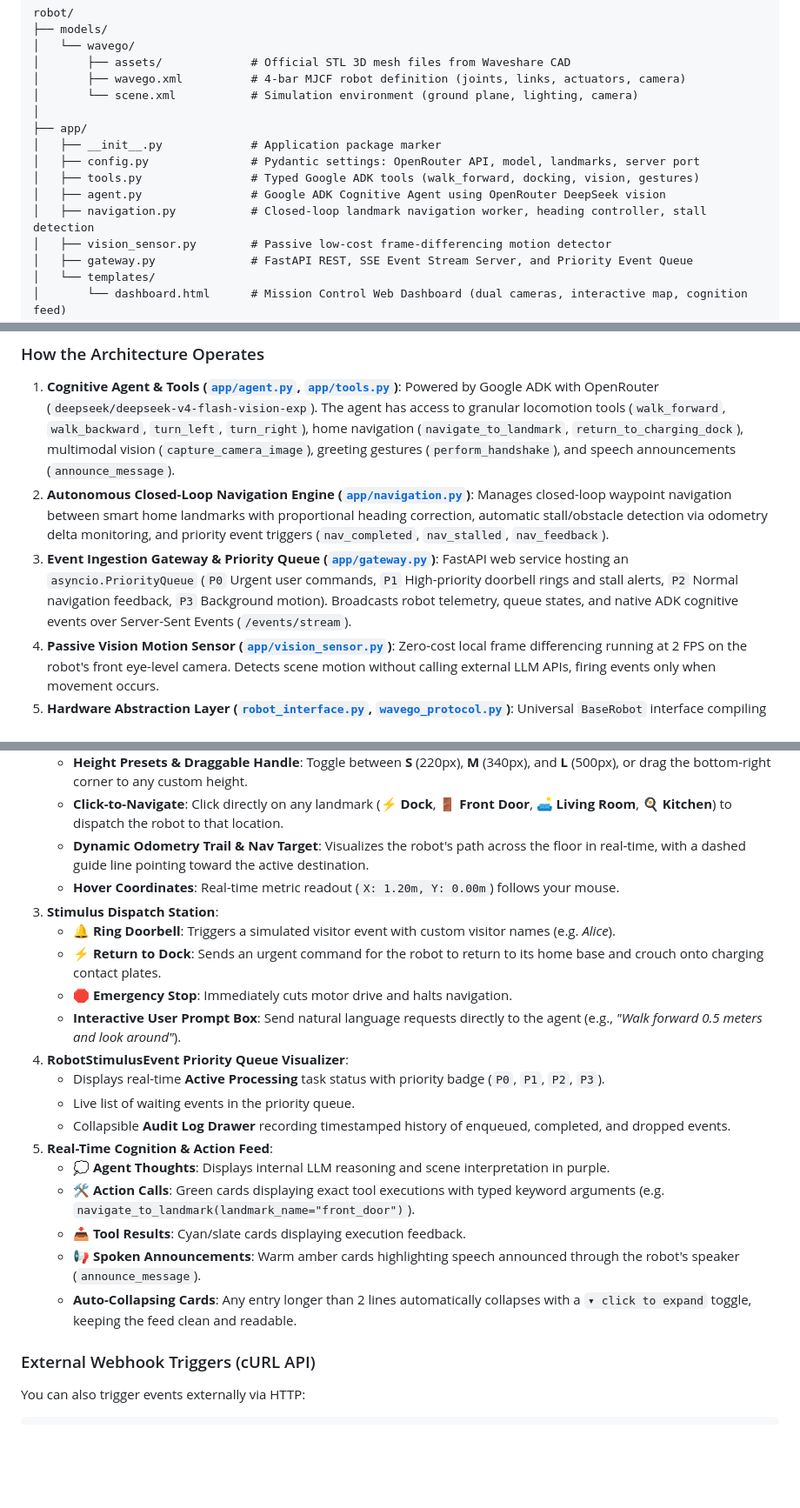
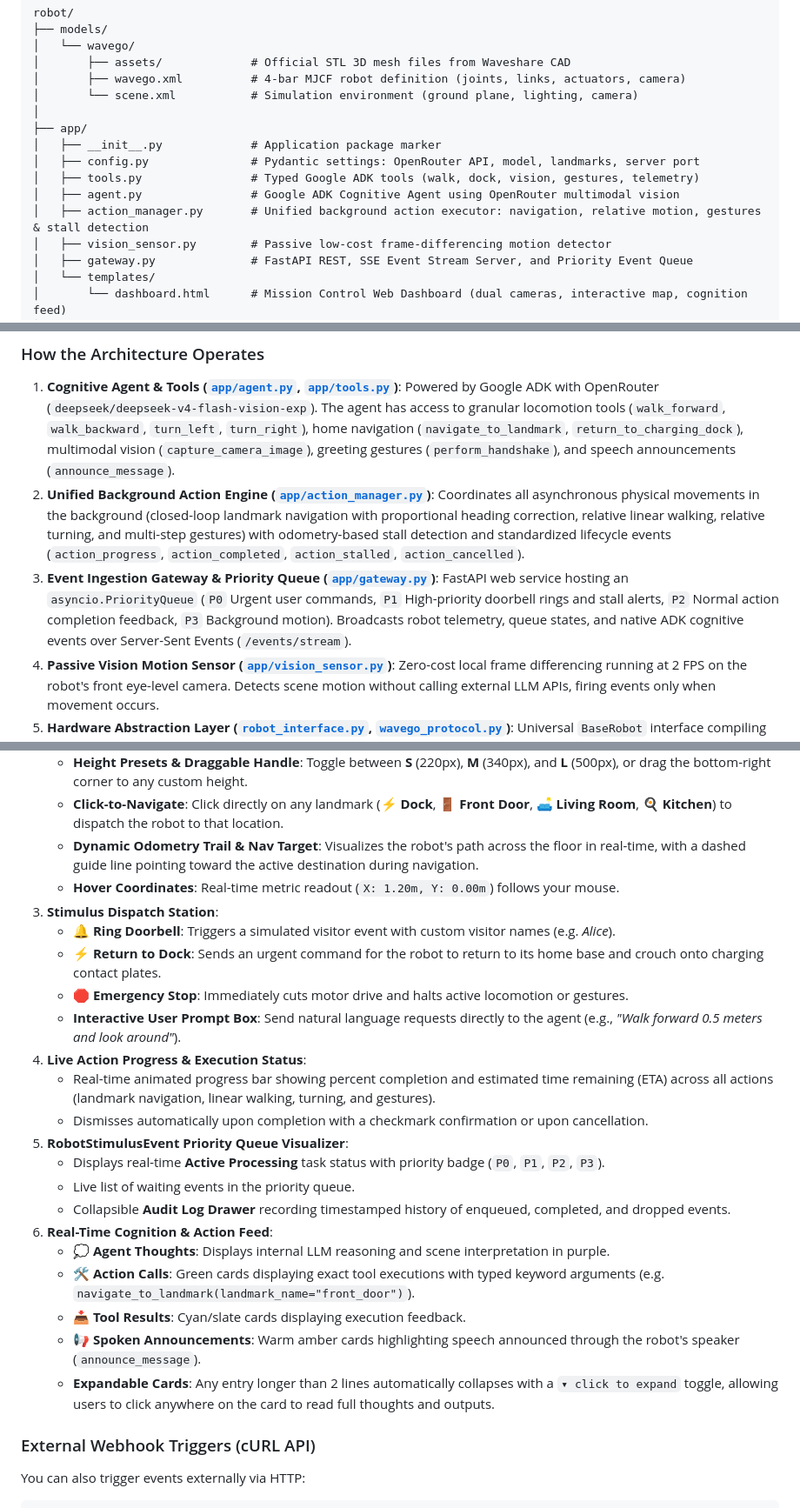
Before and after one commit to tkhouw/robot, a Markdown page: README.md, 3 parts joined by grey strips. Shown at 87% size. GitHub-like rendering; blank space fills up the shorter version.

```diff
--- a/README.md
+++ b/README.md
@@ -212,9 +212,9 @@ robot/
 ├── app/
 │   ├── __init__.py             # Application package marker
 │   ├── config.py               # Pydantic settings: OpenRouter API, model, landmarks, server port
-│   ├── tools.py                # Typed Google ADK tools (walk_forward, docking, vision, gestures)
-│   ├── agent.py                # Google ADK Cognitive Agent using OpenRouter DeepSeek vision
-│   ├── navigation.py           # Closed-loop landmark navigation worker, heading controller, stall detection
+│   ├── tools.py                # Typed Google ADK tools (walk, dock, vision, gestures, telemetry)
+│   ├── agent.py                # Google ADK Cognitive Agent using OpenRouter multimodal vision
+│   ├── action_manager.py       # Unified background action executor: navigation, relative motion, gestures & stall detection
 │   ├── vision_sensor.py        # Passive low-cost frame-differencing motion detector
 │   ├── gateway.py              # FastAPI REST, SSE Event Stream Server, and Priority Event Queue
 │   └── templates/
@@ -237,10 +237,10 @@ robot/
 
 1. **Cognitive Agent & Tools ([`app/agent.py`](app/agent.py), [`app/tools.py`](app/tools.py))**:
    Powered by Google ADK with OpenRouter (`deepseek/deepseek-v4-flash-vision-exp`). The agent has access to granular locomotion tools (`walk_forward`, `walk_backward`, `turn_left`, `turn_right`), home navigation (`navigate_to_landmark`, `return_to_charging_dock`), multimodal vision (`capture_camera_image`), greeting gestures (`perform_handshake`), and speech announcements (`announce_message`).
-2. **Autonomous Closed-Loop Navigation Engine ([`app/navigation.py`](app/navigation.py))**:
-   Manages closed-loop waypoint navigation between smart home landmarks with proportional heading correction, automatic stall/obstacle detection via odometry delta monitoring, and priority event triggers (`nav_completed`, `nav_stalled`, `nav_feedback`).
+2. **Unified Background Action Engine ([`app/action_manager.py`](app/action_manager.py))**:
+   Coordinates all asynchronous physical movements in the background (closed-loop landmark navigation with proportional heading correction, relative linear walking, relative turning, and multi-step gestures) with odometry-based stall detection and standardized lifecycle events (`action_progress`, `action_completed`, `action_stalled`, `action_cancelled`).
 3. **Event Ingestion Gateway & Priority Queue ([`app/gateway.py`](app/gateway.py))**:
-   FastAPI web service hosting an `asyncio.PriorityQueue` (`P0` Urgent user commands, `P1` High-priority doorbell rings and stall alerts, `P2` Normal navigation feedback, `P3` Background motion). Broadcasts robot telemetry, queue states, and native ADK cognitive events over Server-Sent Events (`/events/stream`).
+   FastAPI web service hosting an `asyncio.PriorityQueue` (`P0` Urgent user commands, `P1` High-priority doorbell rings and stall alerts, `P2` Normal action completion feedback, `P3` Background motion). Broadcasts robot telemetry, queue states, and native ADK cognitive events over Server-Sent Events (`/events/stream`).
 4. **Passive Vision Motion Sensor ([`app/vision_sensor.py`](app/vision_sensor.py))**:
    Zero-cost local frame differencing running at 2 FPS on the robot's front eye-level camera. Detects scene motion without calling external LLM APIs, firing events only when movement occurs.
 5. **Hardware Abstraction Layer ([`robot_interface.py`](robot_interface.py), [`wavego_protocol.py`](wavego_protocol.py))**:
@@ -285,23 +285,26 @@ The **Smart Home Mission Control Dashboard** provides a unified real-time operat
    - **Full Edge-to-Edge Responsive Canvas**: Automatically resizes to fit your browser or display pane with true 1:1 metric scale.
    - **Height Presets & Draggable Handle**: Toggle between **S** (220px), **M** (340px), and **L** (500px), or drag the bottom-right corner to any custom height.
    - **Click-to-Navigate**: Click directly on any landmark (⚡ **Dock**, 🚪 **Front Door**, 🛋️ **Living Room**, 🍳 **Kitchen**) to dispatch the robot to that location.
-   - **Dynamic Odometry Trail & Nav Target**: Visualizes the robot's path across the floor in real-time, with a dashed guide line pointing toward the active destination.
+   - **Dynamic Odometry Trail & Nav Target**: Visualizes the robot's path across the floor in real-time, with a dashed guide line pointing toward the active destination during navigation.
    - **Hover Coordinates**: Real-time metric readout (`X: 1.20m, Y: 0.00m`) follows your mouse.
 3. **Stimulus Dispatch Station**:
    - **🔔 Ring Doorbell**: Triggers a simulated visitor event with custom visitor names (e.g. *Alice*).
    - **⚡ Return to Dock**: Sends an urgent command for the robot to return to its home base and crouch onto charging contact plates.
-   - **🛑 Emergency Stop**: Immediately cuts motor drive and halts navigation.
+   - **🛑 Emergency Stop**: Immediately cuts motor drive and halts active locomotion or gestures.
    - **Interactive User Prompt Box**: Send natural language requests directly to the agent (e.g., *"Walk forward 0.5 meters and look around"*).
-4. **RobotStimulusEvent Priority Queue Visualizer**:
+4. **Live Action Progress & Execution Status**:
+   - Real-time animated progress bar showing percent completion and estimated time remaining (ETA) across all actions (landmark navigation, linear walking, turning, and gestures).
+   - Dismisses automatically upon completion with a checkmark confirmation or upon cancellation.
+5. **RobotStimulusEvent Priority Queue Visualizer**:
    - Displays real-time **Active Processing** task status with priority badge (`P0`, `P1`, `P2`, `P3`).
    - Live list of waiting events in the priority queue.
    - Collapsible **Audit Log Drawer** recording timestamped history of enqueued, completed, and dropped events.
-5. **Real-Time Cognition & Action Feed**:
+6. **Real-Time Cognition & Action Feed**:
    - **💭 Agent Thoughts**: Displays internal LLM reasoning and scene interpretation in purple.
    - **🛠️ Action Calls**: Green cards displaying exact tool executions with typed keyword arguments (e.g. `navigate_to_landmark(landmark_name="front_door")`).
    - **📥 Tool Results**: Cyan/slate cards displaying execution feedback.
    - **📢 Spoken Announcements**: Warm amber cards highlighting speech announced through the robot's speaker (`announce_message`).
-   - **Auto-Collapsing Cards**: Any entry longer than 2 lines automatically collapses with a `▾ click to expand` toggle, keeping the feed clean and readable.
+   - **Expandable Cards**: Any entry longer than 2 lines automatically collapses with a `▾ click to expand` toggle, allowing users to click anywhere on the card to read full thoughts and outputs.
 
 ### External Webhook Triggers (cURL API)
 You can also trigger events externally via HTTP:
```
